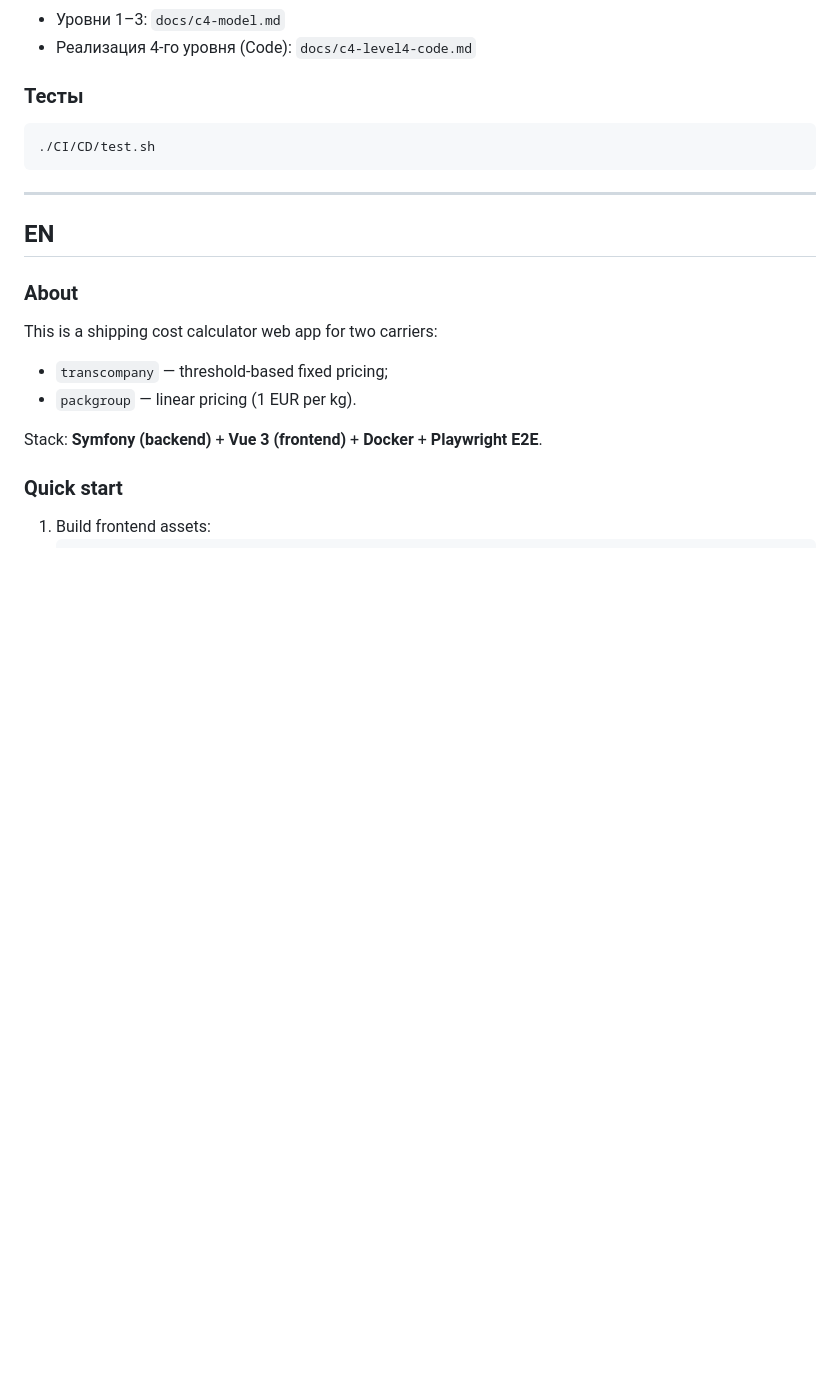
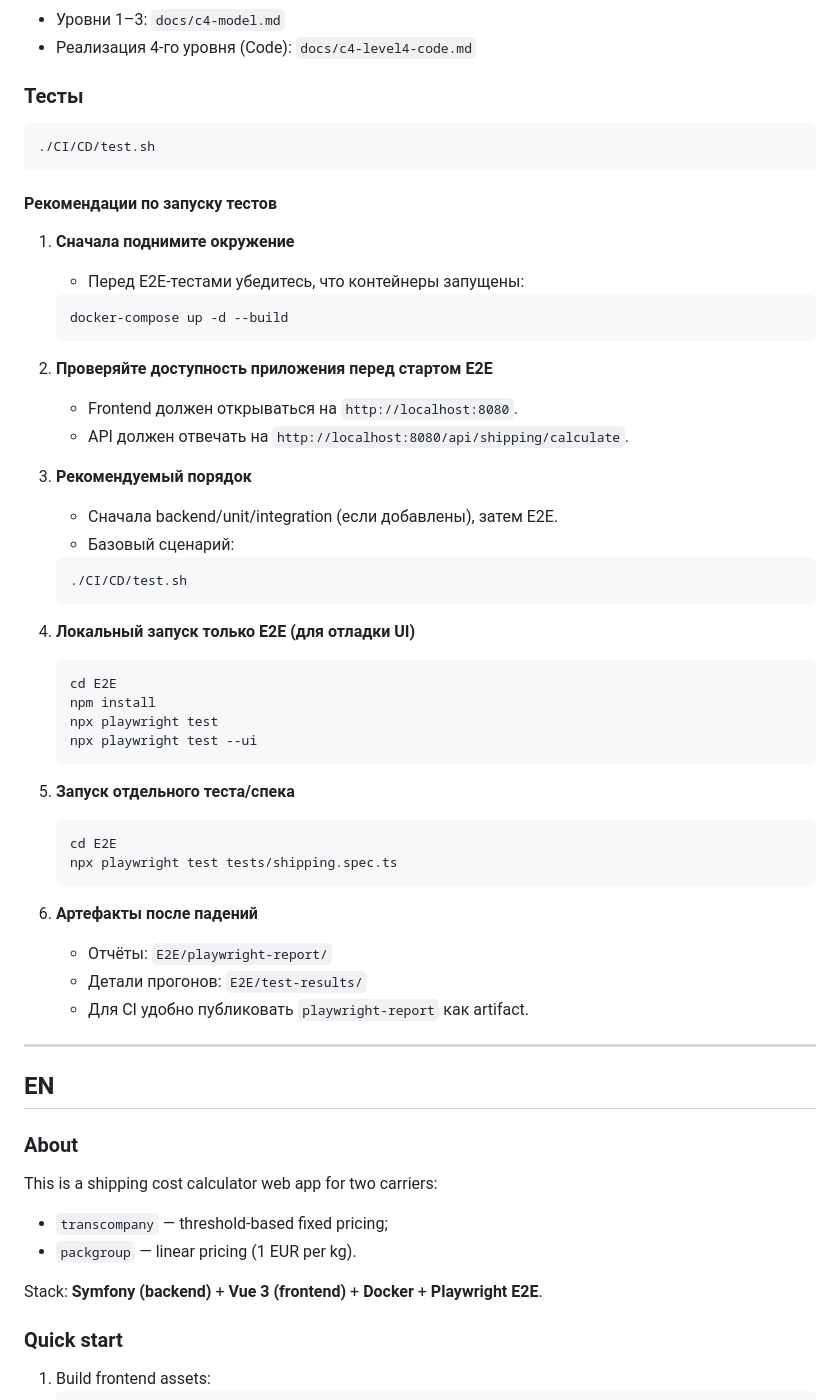
Before and after one commit to soewal19/shipping-calculator-php-vue, a Markdown page: README.md, the part around one of its changes. Rendered like a GitHub page; blank space fills up the shorter version.

Commit message:
docs: add RU/EN test run recommendations to README

````diff
--- a/README.md
+++ b/README.md
@@ -157,6 +157,44 @@
 ./CI/CD/test.sh
 ```
 
+#### Рекомендации по запуску тестов
+
+1. **Сначала поднимите окружение**
+   - Перед E2E-тестами убедитесь, что контейнеры запущены:
+   ```bash
+   docker-compose up -d --build
+   ```
+
+2. **Проверяйте доступность приложения перед стартом E2E**
+   - Frontend должен открываться на `http://localhost:8080`.
+   - API должен отвечать на `http://localhost:8080/api/shipping/calculate`.
+
+3. **Рекомендуемый порядок**
+   - Сначала backend/unit/integration (если добавлены), затем E2E.
+   - Базовый сценарий:
+   ```bash
+   ./CI/CD/test.sh
+   ```
+
+4. **Локальный запуск только E2E (для отладки UI)**
+   ```bash
+   cd E2E
+   npm install
+   npx playwright test
+   npx playwright test --ui
+   ```
+
+5. **Запуск отдельного теста/спека**
+   ```bash
+   cd E2E
+   npx playwright test tests/shipping.spec.ts
+   ```
+
+6. **Артефакты после падений**
+   - Отчёты: `E2E/playwright-report/`
+   - Детали прогонов: `E2E/test-results/`
+   - Для CI удобно публиковать `playwright-report` как artifact.
+
 ---
 
 ## EN
````
Also changed, not shown: other parts of README.md (+38 -0 lines).
